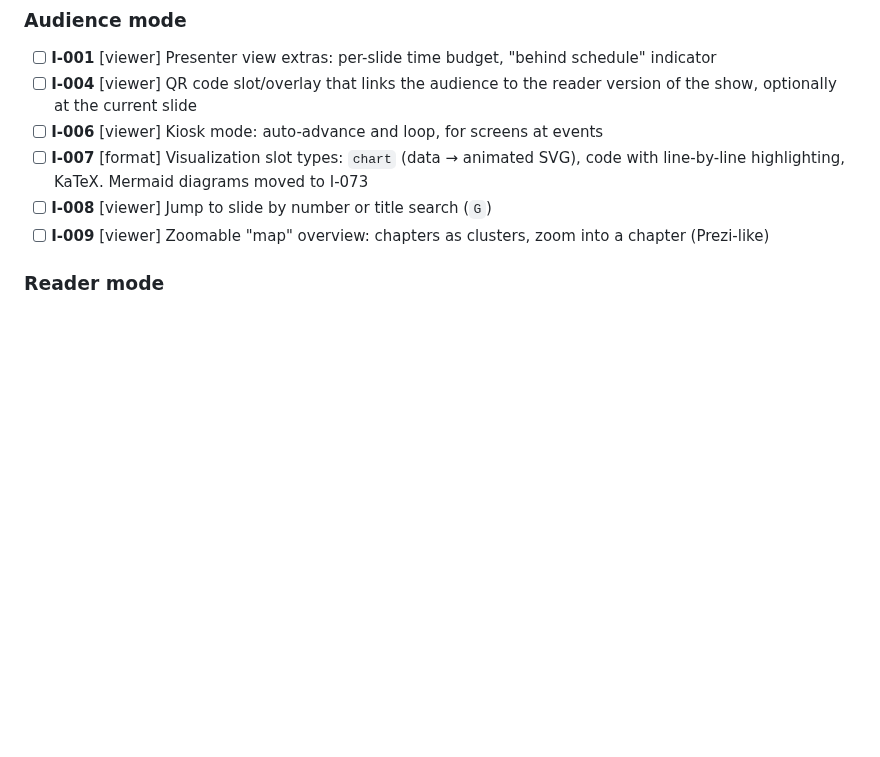
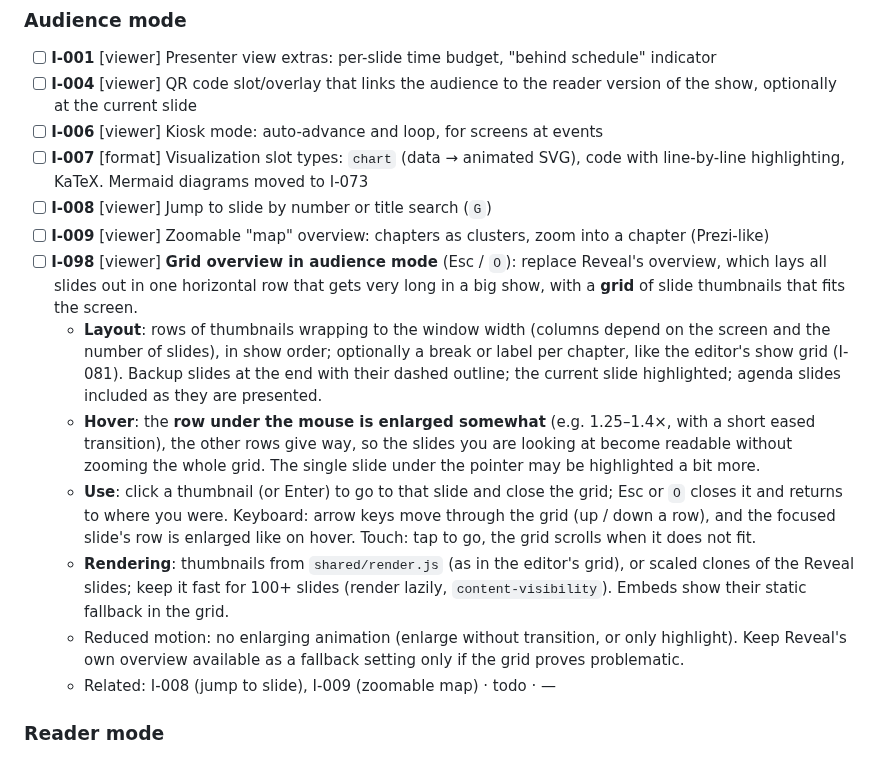
Before and after one commit to lucasjellema/slipr, a Markdown page: BACKLOG.md, the part around the change. GitHub-like rendering; blank space fills up the shorter version.

Commit message:
Backlog: grid overview in audience mode with an enlarged hover row (I-098)
Co-Authored-By: Claude Opus 5.5 <noreply@anthropic.com>

```diff
--- a/BACKLOG.md
+++ b/BACKLOG.md
@@ -65,6 +65,13 @@ Phase 6 items done so far: Mermaid diagrams (I-073), single-file export (I-054,
 - [ ] **I-007** [format] Visualization slot types: `chart` (data → animated SVG), code with line-by-line highlighting, KaTeX. Mermaid diagrams moved to I-073
 - [ ] **I-008** [viewer] Jump to slide by number or title search (`G`)
 - [ ] **I-009** [viewer] Zoomable "map" overview: chapters as clusters, zoom into a chapter (Prezi-like)
+- [ ] **I-098** [viewer] **Grid overview in audience mode** (Esc / `O`): replace Reveal's overview, which lays all slides out in one horizontal row that gets very long in a big show, with a **grid** of slide thumbnails that fits the screen.
+  - **Layout**: rows of thumbnails wrapping to the window width (columns depend on the screen and the number of slides), in show order; optionally a break or label per chapter, like the editor's show grid (I-081). Backup slides at the end with their dashed outline; the current slide highlighted; agenda slides included as they are presented.
+  - **Hover**: the **row under the mouse is enlarged somewhat** (e.g. 1.25–1.4×, with a short eased transition), the other rows give way, so the slides you are looking at become readable without zooming the whole grid. The single slide under the pointer may be highlighted a bit more.
+  - **Use**: click a thumbnail (or Enter) to go to that slide and close the grid; Esc or `O` closes it and returns to where you were. Keyboard: arrow keys move through the grid (up / down a row), and the focused slide's row is enlarged like on hover. Touch: tap to go, the grid scrolls when it does not fit.
+  - **Rendering**: thumbnails from `shared/render.js` (as in the editor's grid), or scaled clones of the Reveal slides; keep it fast for 100+ slides (render lazily, `content-visibility`). Embeds show their static fallback in the grid.
+  - Reduced motion: no enlarging animation (enlarge without transition, or only highlight). Keep Reveal's own overview available as a fallback setting only if the grid proves problematic.
+  - Related: I-008 (jump to slide), I-009 (zoomable map) · todo · —
 
 ### Reader mode
 - [ ] **I-010** [viewer] **Follow the presenter**: during a live talk, readers' devices follow the presenter's current slide, while still allowing them to dive deeper
```
